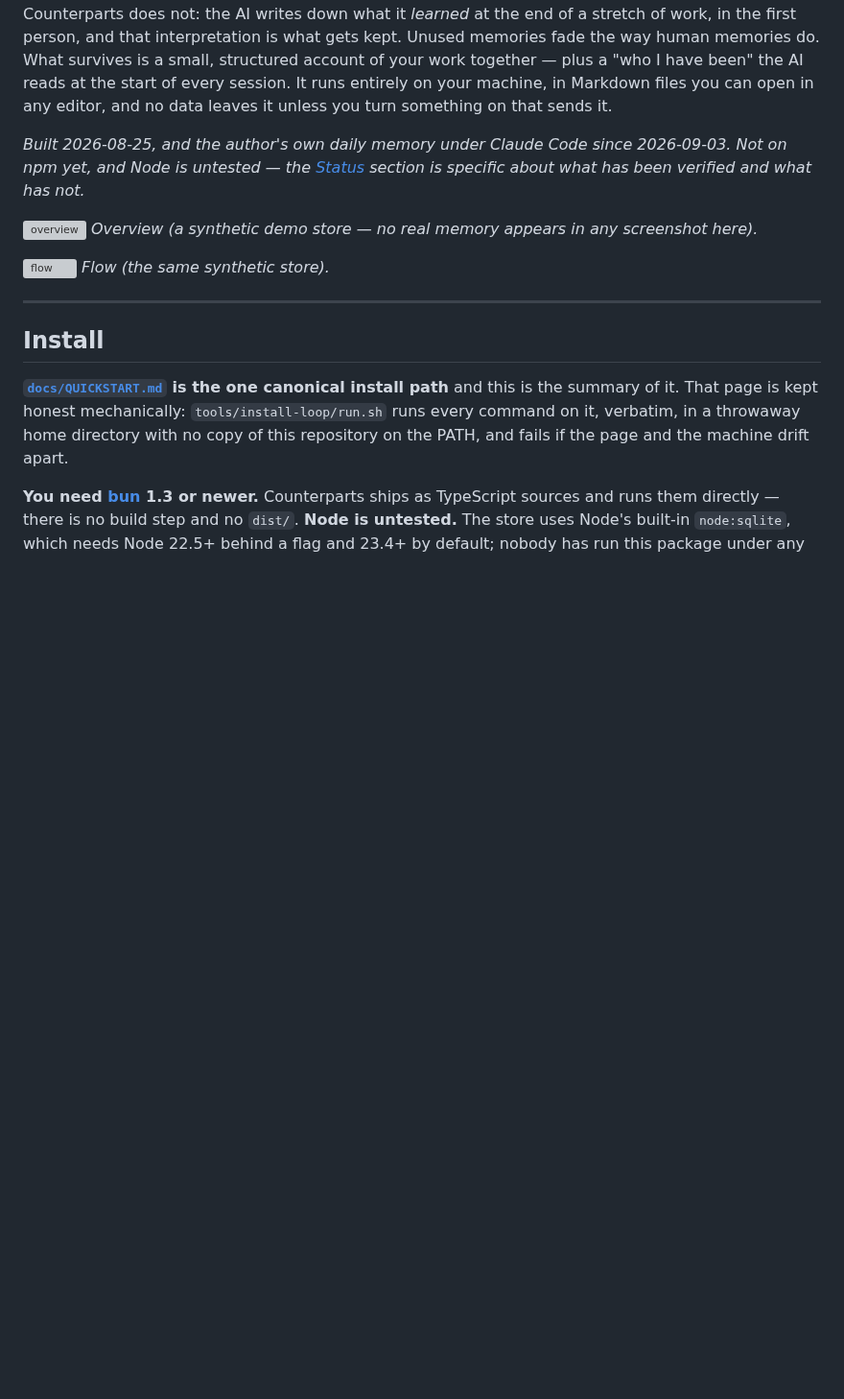
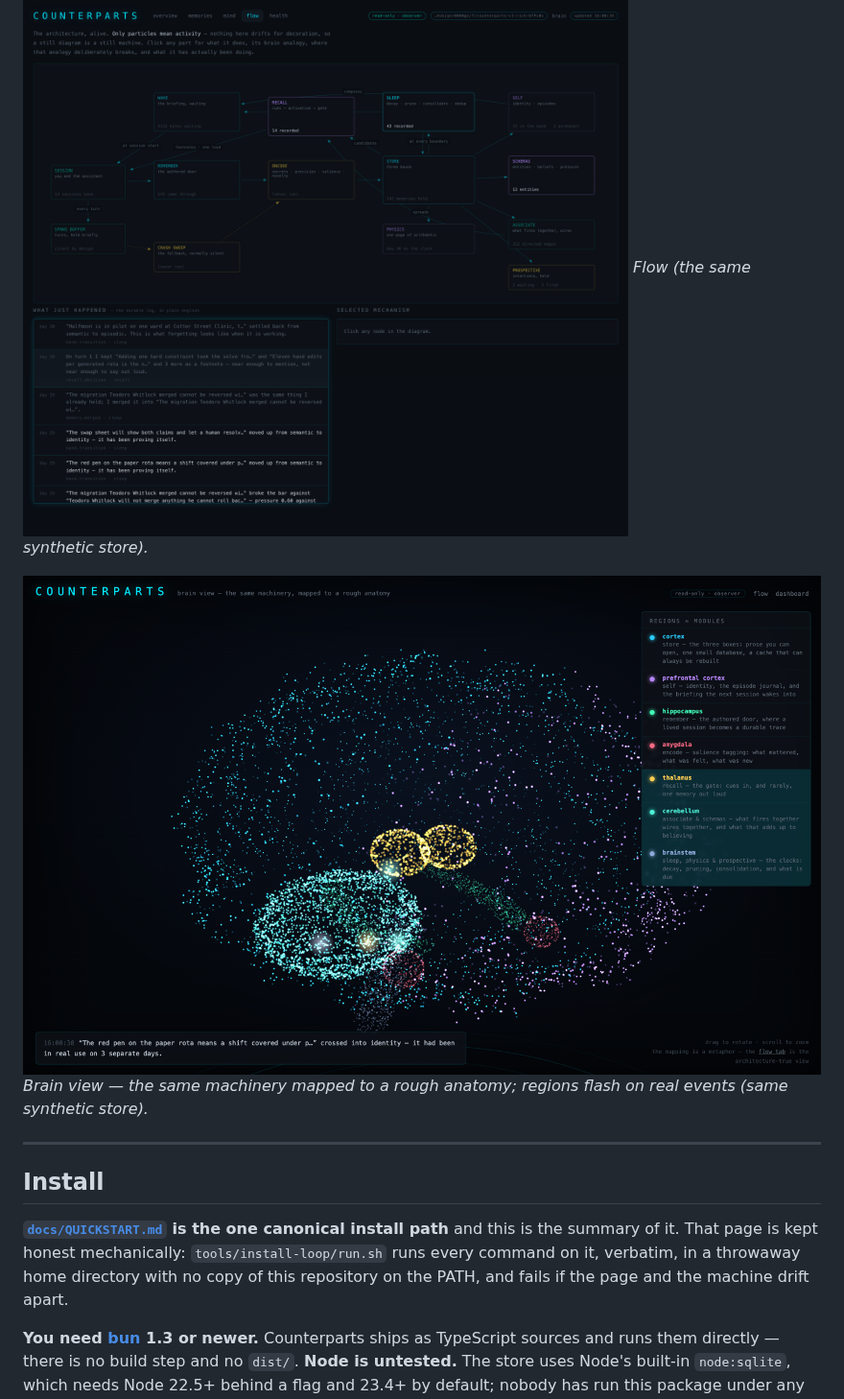
Before and after one commit to mlapeter/counterparts, a Markdown page: README.md, the part around the change. Shown at 96% size. Rendered like a GitHub page; pictures changed too: docs/images/dashboard-brain.png (added), docs/images/dashboard-flow.png (added); blank space fills up the shorter version; grey boxes are pictures that could not be loaded.

Commit message:
README: the three dashboard screenshots, from the synthetic demo store
The images live in docs/images and are linked by absolute URL, so they render
on GitHub and npm alike; they are not shipped in the tarball, which stays small.

```diff
--- a/README.md
+++ b/README.md
@@ -25,6 +25,9 @@ about what has been verified and what has not.*
 
 ![flow](https://raw.githubusercontent.com/mlapeter/counterparts/master/docs/images/dashboard-flow.png)
 *Flow (the same synthetic store).*
+
+![brain](https://raw.githubusercontent.com/mlapeter/counterparts/master/docs/images/dashboard-brain.png)
+*Brain view — the same machinery mapped to a rough anatomy; regions flash on real events (same synthetic store).*
 
 ---
 
```
Also changed, not shown: docs/images/dashboard-overview.png (added), 1 other file.
